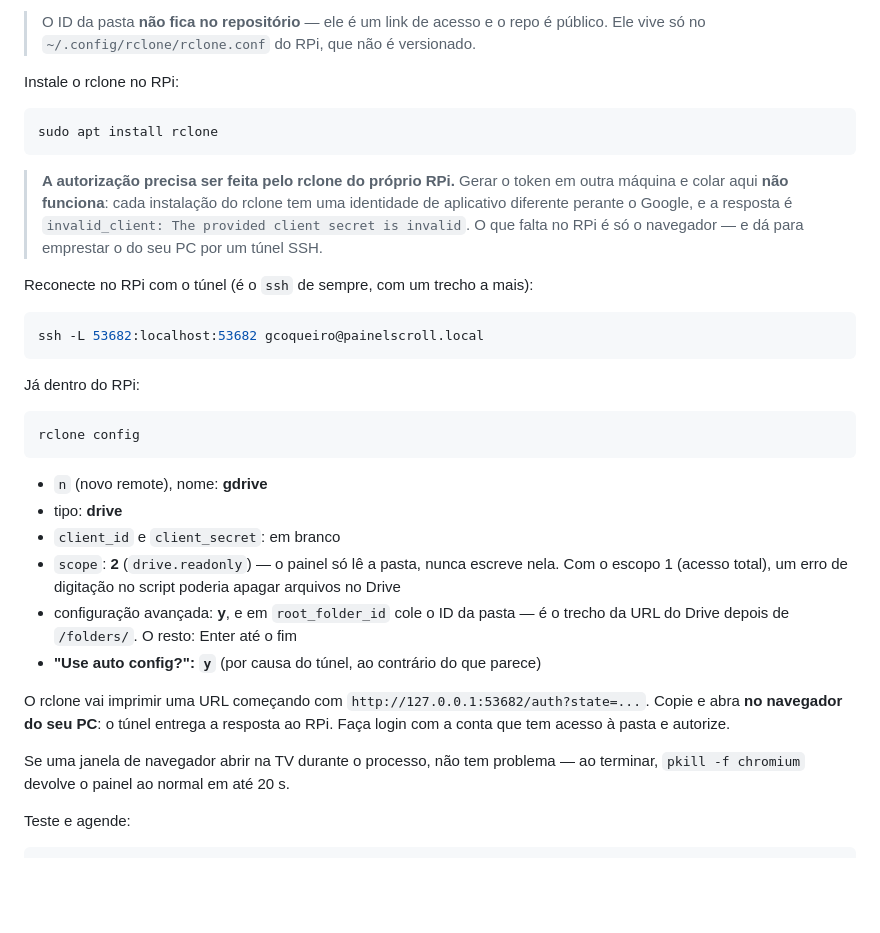
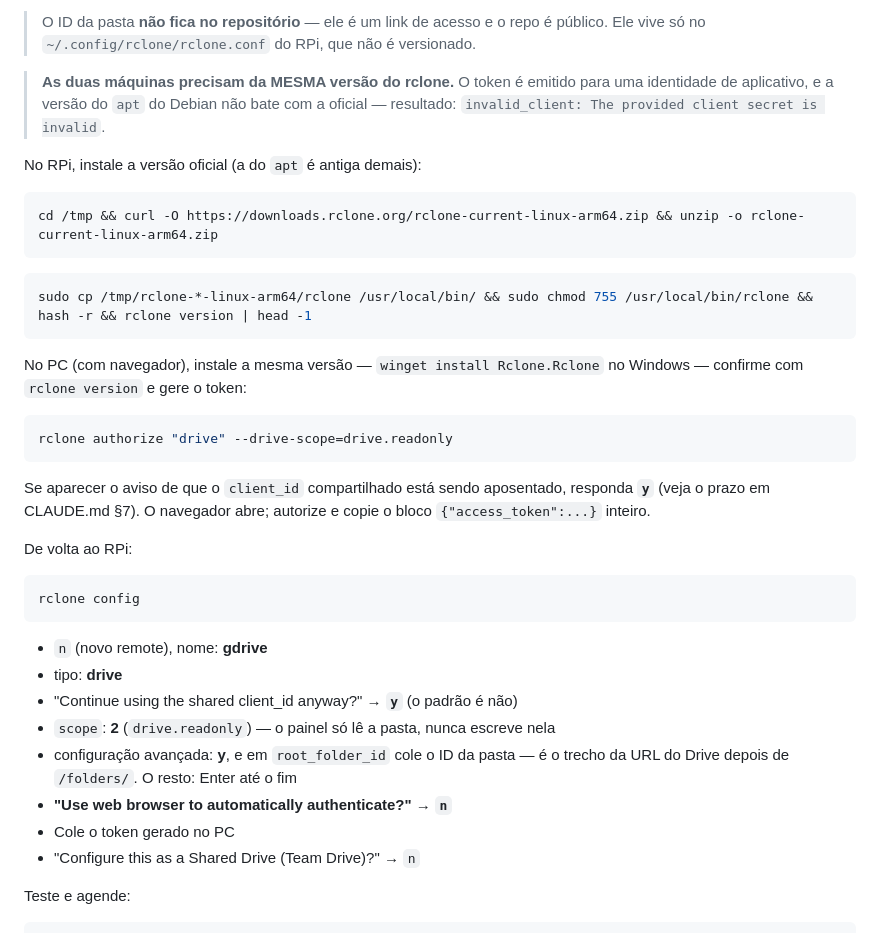
Before and after one commit to g-coqueiro/painel-scroll, a Markdown page: README.md, the part around the change. Drawn GitHub-style; blank space fills up the shorter version.

Commit message:
docs: documenta o metodo de autorizacao que realmente funcionou
O README mandava usar um tunel SSH e afirmava que colar o token entre maquinas
nao funciona. Errado nas duas pontas: o tunel falhou (o rclone do RPi abortava
em 10 s com "No code returned"), e colar o token FUNCIONA -- desde que as duas
instalacoes tenham a mesma versao. O apt do Debian entrega uma versao antiga
demais; com as duas na oficial, o metodo simples resolve.

Registra tambem o "Continue using the shared client_id anyway? y", que hoje e
obrigatorio e cujo padrao e nao.

Marca a Fase 1 como confirmada com dado da propria TV.

Co-Authored-By: Claude Opus 5 <noreply@anthropic.com>

````diff
--- a/README.md
+++ b/README.md
@@ -99,25 +99,32 @@ outro. Quem tem acesso à pasta sobe imagem lá; em até 10 min ela aparece na T
 > O ID da pasta **não fica no repositório** — ele é um link de acesso e o repo é público.
 > Ele vive só no `~/.config/rclone/rclone.conf` do RPi, que não é versionado.
 
-Instale o rclone no RPi:
+> **As duas máquinas precisam da MESMA versão do rclone.** O token é emitido para uma
+> identidade de aplicativo, e a versão do `apt` do Debian não bate com a oficial —
+> resultado: `invalid_client: The provided client secret is invalid`.
+
+No RPi, instale a versão oficial (a do `apt` é antiga demais):
 
 ```bash
-sudo apt install rclone
+cd /tmp && curl -O https://downloads.rclone.org/rclone-current-linux-arm64.zip && unzip -o rclone-current-linux-arm64.zip
 ```
 
-> **A autorização precisa ser feita pelo rclone do próprio RPi.** Gerar o token em outra
-> máquina e colar aqui **não funciona**: cada instalação do rclone tem uma identidade de
-> aplicativo diferente perante o Google, e a resposta é
-> `invalid_client: The provided client secret is invalid`. O que falta no RPi é só o
-> navegador — e dá para emprestar o do seu PC por um túnel SSH.
+```bash
+sudo cp /tmp/rclone-*-linux-arm64/rclone /usr/local/bin/ && sudo chmod 755 /usr/local/bin/rclone && hash -r && rclone version | head -1
+```
 
-Reconecte no RPi com o túnel (é o `ssh` de sempre, com um trecho a mais):
+No PC (com navegador), instale a mesma versão — `winget install Rclone.Rclone` no Windows —
+confirme com `rclone version` e gere o token:
 
 ```bash
-ssh -L 53682:localhost:53682 gcoqueiro@painelscroll.local
+rclone authorize "drive" --drive-scope=drive.readonly
 ```
 
-Já dentro do RPi:
+Se aparecer o aviso de que o `client_id` compartilhado está sendo aposentado, responda **`y`**
+(veja o prazo em CLAUDE.md §7). O navegador abre; autorize e copie o bloco
+`{"access_token":...}` inteiro.
+
+De volta ao RPi:
 
 ```bash
 rclone config
@@ -125,19 +132,13 @@ rclone config
 
 - `n` (novo remote), nome: **gdrive**
 - tipo: **drive**
-- `client_id` e `client_secret`: em branco
-- `scope`: **2** (`drive.readonly`) — o painel só lê a pasta, nunca escreve nela. Com o
-  escopo 1 (acesso total), um erro de digitação no script poderia apagar arquivos no Drive
+- "Continue using the shared client_id anyway?" → **`y`** (o padrão é não)
+- `scope`: **2** (`drive.readonly`) — o painel só lê a pasta, nunca escreve nela
 - configuração avançada: **y**, e em `root_folder_id` cole o ID da pasta — é o trecho da
   URL do Drive depois de `/folders/`. O resto: Enter até o fim
-- **"Use auto config?": `y`** (por causa do túnel, ao contrário do que parece)
-
-O rclone vai imprimir uma URL começando com `http://127.0.0.1:53682/auth?state=...`.
-Copie e abra **no navegador do seu PC**: o túnel entrega a resposta ao RPi. Faça login com
-a conta que tem acesso à pasta e autorize.
-
-Se uma janela de navegador abrir na TV durante o processo, não tem problema — ao terminar,
-`pkill -f chromium` devolve o painel ao normal em até 20 s.
+- **"Use web browser to automatically authenticate?"** → **`n`**
+- Cole o token gerado no PC
+- "Configure this as a Shared Drive (Team Drive)?" → `n`
 
 Teste e agende:
 
````
Also changed, not shown: CLAUDE.md (+7 -7 lines).
